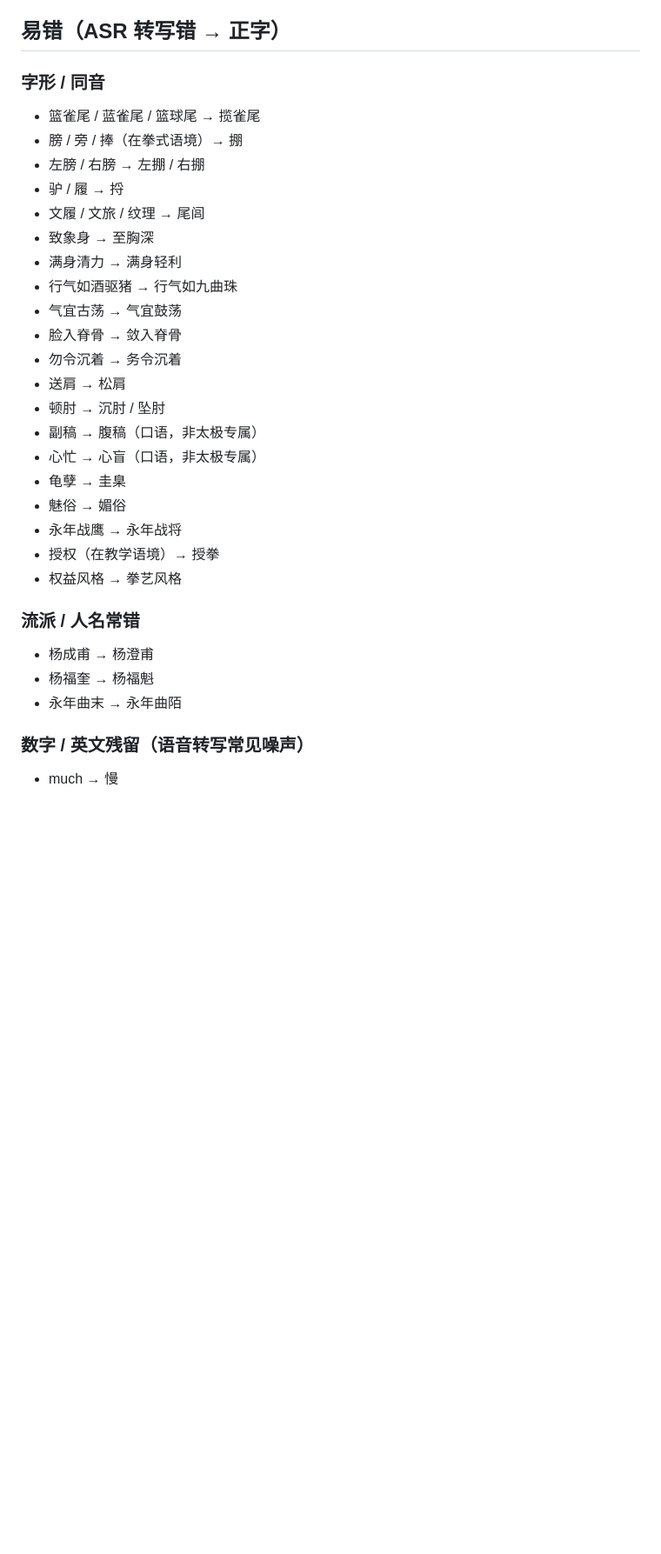
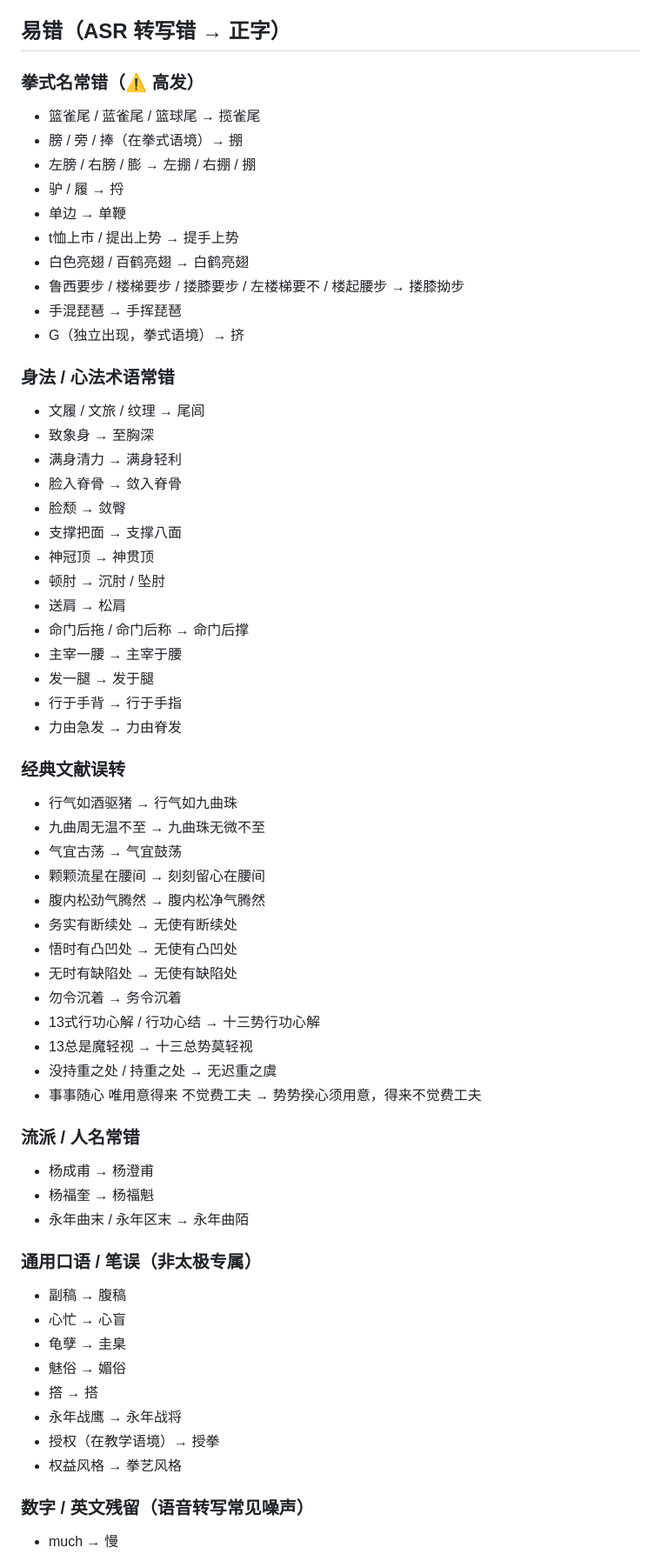
Before and after one commit to shawnwang-sg/agent-skills, a Markdown page: tools/subtitle-glossary/太极.md, the part around the change. Shown at 87% size. Rendered like a GitHub page; blank space fills up the shorter version.

Commit message:
太极: add ASR errors found while processing 太极02 (单边/提手上势/搂膝拗步/手挥琵琶/经典文献)

```diff
--- a/tools/subtitle-glossary/太极.md
+++ b/tools/subtitle-glossary/太极.md
@@ -189,32 +189,63 @@
 
 ## 易错（ASR 转写错 → 正字）
 
-### 字形 / 同音
+### 拳式名常错（⚠ 高发）
 - 篮雀尾 / 蓝雀尾 / 篮球尾 → 揽雀尾
 - 膀 / 旁 / 捧（在拳式语境）→ 掤
-- 左膀 / 右膀 → 左掤 / 右掤
+- 左膀 / 右膀 / 膨 → 左掤 / 右掤 / 掤
 - 驴 / 履 → 捋
+- 单边 → 单鞭
+- t恤上市 / 提出上势 → 提手上势
+- 白色亮翅 / 百鹤亮翅 → 白鹤亮翅
+- 鲁西要步 / 楼梯要步 / 搂膝要步 / 左楼梯要不 / 楼起腰步 → 搂膝拗步
+- 手混琵琶 → 手挥琵琶
+- G（独立出现，拳式语境）→ 挤
+
+### 身法 / 心法术语常错
 - 文履 / 文旅 / 纹理 → 尾闾
 - 致象身 → 至胸深
 - 满身清力 → 满身轻利
+- 脸入脊骨 → 敛入脊骨
+- 脸颓 → 敛臀
+- 支撑把面 → 支撑八面
+- 神冠顶 → 神贯顶
+- 顿肘 → 沉肘 / 坠肘
+- 送肩 → 松肩
+- 命门后拖 / 命门后称 → 命门后撑
+- 主宰一腰 → 主宰于腰
+- 发一腿 → 发于腿
+- 行于手背 → 行于手指
+- 力由急发 → 力由脊发
+
+### 经典文献误转
 - 行气如酒驱猪 → 行气如九曲珠
+- 九曲周无温不至 → 九曲珠无微不至
 - 气宜古荡 → 气宜鼓荡
-- 脸入脊骨 → 敛入脊骨
+- 颗颗流星在腰间 → 刻刻留心在腰间
+- 腹内松劲气腾然 → 腹内松净气腾然
+- 务实有断续处 → 无使有断续处
+- 悟时有凸凹处 → 无使有凸凹处
+- 无时有缺陷处 → 无使有缺陷处
 - 勿令沉着 → 务令沉着
-- 送肩 → 松肩
-- 顿肘 → 沉肘 / 坠肘
-- 副稿 → 腹稿（口语，非太极专属）
-- 心忙 → 心盲（口语，非太极专属）
-- 龟孽 → 圭臬
-- 魅俗 → 媚俗
-- 永年战鹰 → 永年战将
-- 授权（在教学语境）→ 授拳
-- 权益风格 → 拳艺风格
+- 13式行功心解 / 行功心结 → 十三势行功心解
+- 13总是魔轻视 → 十三总势莫轻视
+- 没持重之处 / 持重之处 → 无迟重之虞
+- 事事随心 唯用意得来 不觉费工夫 → 势势揆心须用意，得来不觉费工夫
 
 ### 流派 / 人名常错
 - 杨成甫 → 杨澄甫
 - 杨福奎 → 杨福魁
-- 永年曲末 → 永年曲陌
+- 永年曲末 / 永年区末 → 永年曲陌
+
+### 通用口语 / 笔误（非太极专属）
+- 副稿 → 腹稿
+- 心忙 → 心盲
+- 龟孽 → 圭臬
+- 魅俗 → 媚俗
+- 撘 → 搭
+- 永年战鹰 → 永年战将
+- 授权（在教学语境）→ 授拳
+- 权益风格 → 拳艺风格
 
 ### 数字 / 英文残留（语音转写常见噪声）
 - much → 慢
```
